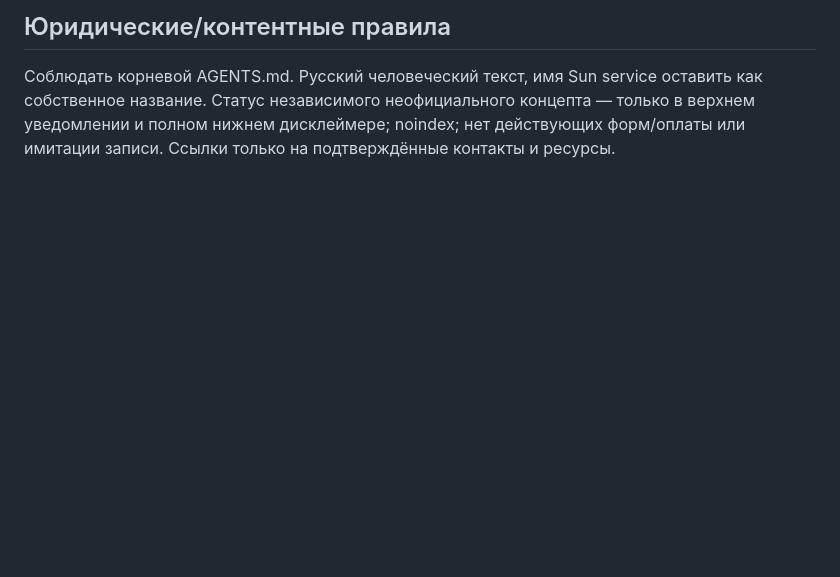
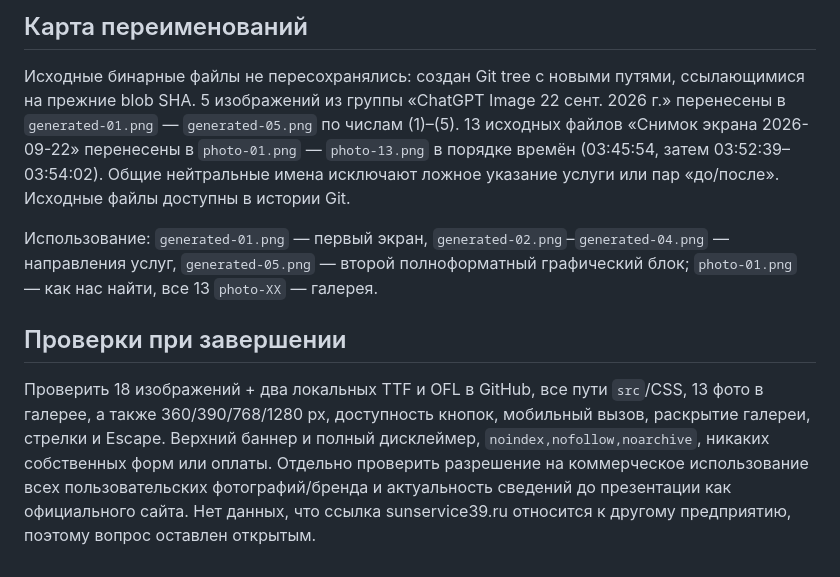
Before and after one commit to mobigametim-bit/kaliningrad-web-studio, a Markdown page: demos/sun-service-24576109/PROJECT.md, the part around one of its changes. Drawn GitHub-style; blank space fills up the shorter version.

```diff
--- a/demos/sun-service-24576109/PROJECT.md
+++ b/demos/sun-service-24576109/PROJECT.md
@@ -25,3 +27,8 @@
 
-## Юридические/контентные правила
-Соблюдать корневой AGENTS.md. Русский человеческий текст, имя Sun service оставить как собственное название. Статус независимого неофициального концепта — только в верхнем уведомлении и полном нижнем дисклеймере; noindex; нет действующих форм/оплаты или имитации записи. Ссылки только на подтверждённые контакты и ресурсы.
+## Карта переименований
+Исходные бинарные файлы не пересохранялись: создан Git tree с новыми путями, ссылающимися на прежние blob SHA. 5 изображений из группы «ChatGPT Image 22 сент. 2026 г.» перенесены в `generated-01.png` — `generated-05.png` по числам (1)–(5). 13 исходных файлов «Снимок экрана 2026-09-22» перенесены в `photo-01.png` — `photo-13.png` в порядке времён (03:45:54, затем 03:52:39–03:54:02). Общие нейтральные имена исключают ложное указание услуги или пар «до/после». Исходные файлы доступны в истории Git.
+
+Использование: `generated-01.png` — первый экран, `generated-02.png`–`generated-04.png` — направления услуг, `generated-05.png` — второй полноформатный графический блок; `photo-01.png` — как нас найти, все 13 `photo-XX` — галерея.
+
+## Проверки при завершении
+Проверить 18 изображений + два локальных TTF и OFL в GitHub, все пути `src`/CSS, 13 фото в галерее, а также 360/390/768/1280 px, доступность кнопок, мобильный вызов, раскрытие галереи, стрелки и Escape. Верхний баннер и полный дисклеймер, `noindex,nofollow,noarchive`, никаких собственных форм или оплаты. Отдельно проверить разрешение на коммерческое использование всех пользовательских фотографий/бренда и актуальность сведений до презентации как официального сайта. Нет данных, что ссылка sunservice39.ru относится к другому предприятию, поэтому вопрос оставлен открытым.
```
Also changed, not shown: other parts of demos/sun-service-24576109/PROJECT.md (+21 -19 lines).
